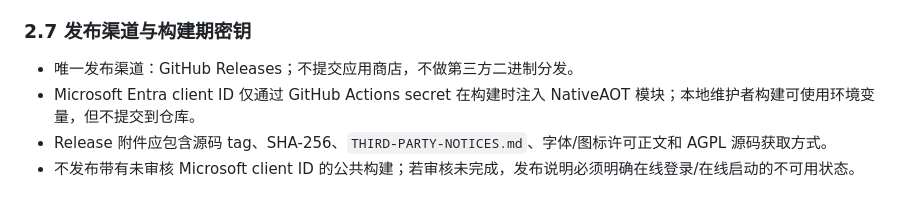
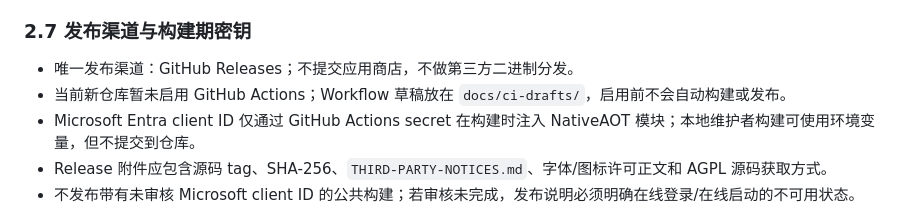
Before and after one commit to ArchoeraC/ArchoeraCX, a Markdown page: docs/09-distribution-and-download-policy.md, the part around the change. GitHub-like rendering.

Commit message:
Document that GitHub Actions is not enabled yet

```diff
--- a/docs/09-distribution-and-download-policy.md
+++ b/docs/09-distribution-and-download-policy.md
@@ -220,6 +220,7 @@ GitHub Release 仍应提供源码标签、SHA-256、第三方许可清单和对
 ### 2.7 发布渠道与构建期密钥
 
 - 唯一发布渠道：GitHub Releases；不提交应用商店，不做第三方二进制分发。
+- 当前新仓库暂未启用 GitHub Actions；Workflow 草稿放在 `docs/ci-drafts/`，启用前不会自动构建或发布。
 - Microsoft Entra client ID 仅通过 GitHub Actions secret 在构建时注入 NativeAOT 模块；本地维护者构建可使用环境变量，但不提交到仓库。
 - Release 附件应包含源码 tag、SHA-256、`THIRD-PARTY-NOTICES.md`、字体/图标许可正文和 AGPL 源码获取方式。
 - 不发布带有未审核 Microsoft client ID 的公共构建；若审核未完成，发布说明必须明确在线登录/在线启动的不可用状态。
```
